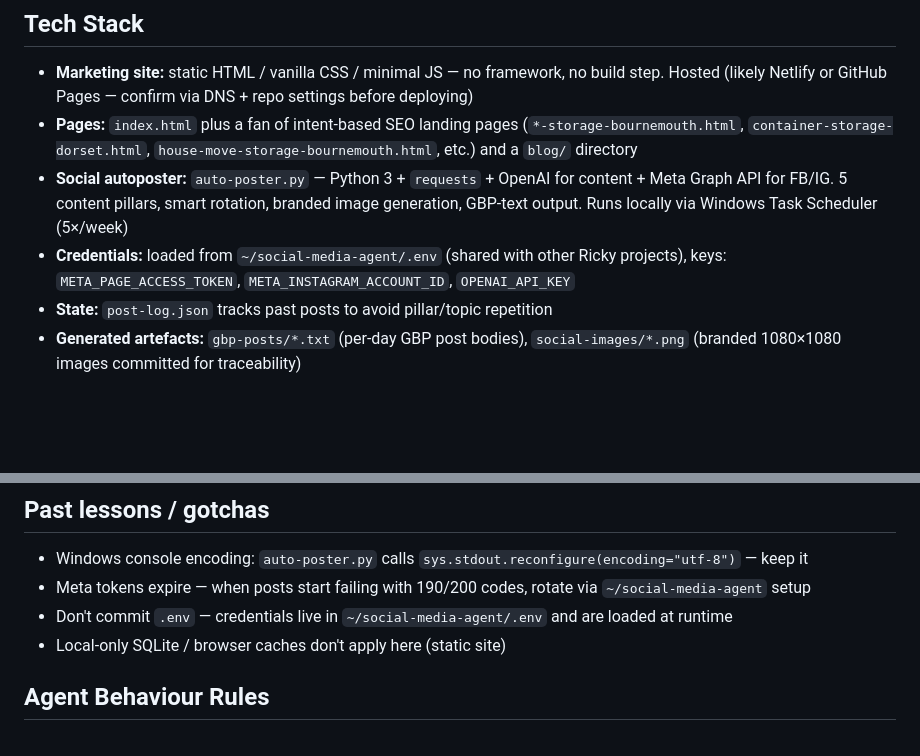
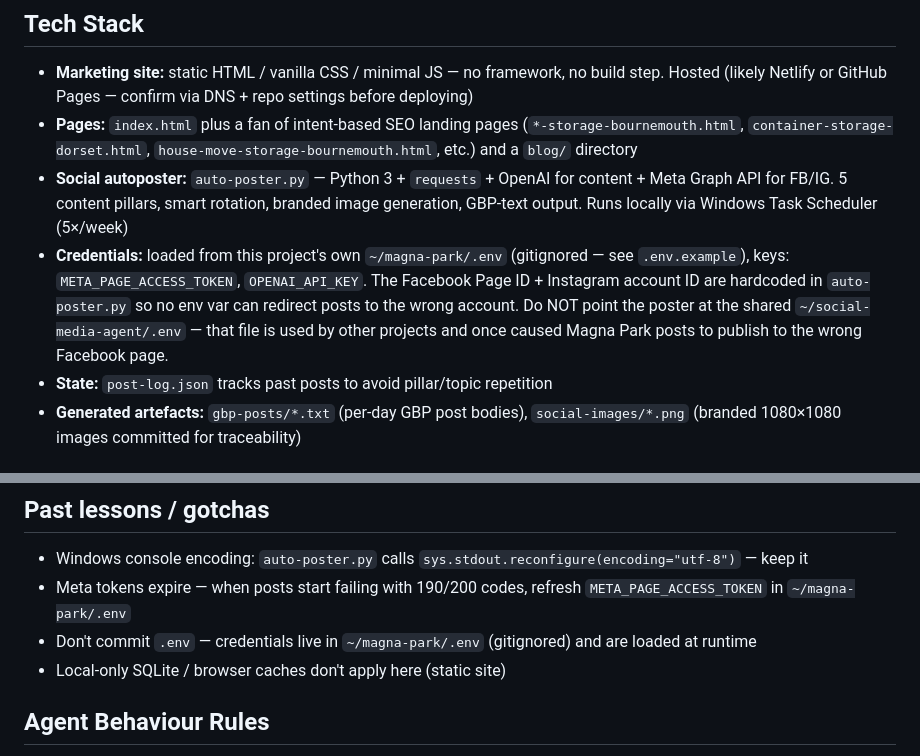
Before and after one commit to Rickybarton138/MAGNA-PARK, a Markdown page: CLAUDE.md, 2 parts joined by grey strips. Drawn GitHub-style; blank space fills up the shorter version.

Commit message:
Update CLAUDE.md — credentials now in project-local .env
Reflects the auto-poster credential decoupling: poster reads
~/magna-park/.env, not the shared ~/social-media-agent/.env.

Co-Authored-By: Claude Opus 4.7 (1M context) <noreply@anthropic.com>

```diff
--- a/CLAUDE.md
+++ b/CLAUDE.md
@@ -12,7 +12,7 @@
 - **Marketing site:** static HTML / vanilla CSS / minimal JS — no framework, no build step. Hosted (likely Netlify or GitHub Pages — confirm via DNS + repo settings before deploying)
 - **Pages:** `index.html` plus a fan of intent-based SEO landing pages (`*-storage-bournemouth.html`, `container-storage-dorset.html`, `house-move-storage-bournemouth.html`, etc.) and a `blog/` directory
 - **Social autoposter:** `auto-poster.py` — Python 3 + `requests` + OpenAI for content + Meta Graph API for FB/IG. 5 content pillars, smart rotation, branded image generation, GBP-text output. Runs locally via Windows Task Scheduler (5×/week)
-- **Credentials:** loaded from `~/social-media-agent/.env` (shared with other Ricky projects), keys: `META_PAGE_ACCESS_TOKEN`, `META_INSTAGRAM_ACCOUNT_ID`, `OPENAI_API_KEY`
+- **Credentials:** loaded from this project's own `~/magna-park/.env` (gitignored — see `.env.example`), keys: `META_PAGE_ACCESS_TOKEN`, `OPENAI_API_KEY`. The Facebook Page ID + Instagram account ID are hardcoded in `auto-poster.py` so no env var can redirect posts to the wrong account. Do NOT point the poster at the shared `~/social-media-agent/.env` — that file is used by other projects and once caused Magna Park posts to publish to the wrong Facebook page.
 - **State:** `post-log.json` tracks past posts to avoid pillar/topic repetition
 - **Generated artefacts:** `gbp-posts/*.txt` (per-day GBP post bodies), `social-images/*.png` (branded 1080×1080 images committed for traceability)
 
@@ -43,8 +43,8 @@
 
 ## Past lessons / gotchas
 - Windows console encoding: `auto-poster.py` calls `sys.stdout.reconfigure(encoding="utf-8")` — keep it
-- Meta tokens expire — when posts start failing with 190/200 codes, rotate via `~/social-media-agent` setup
-- Don't commit `.env` — credentials live in `~/social-media-agent/.env` and are loaded at runtime
+- Meta tokens expire — when posts start failing with 190/200 codes, refresh `META_PAGE_ACCESS_TOKEN` in `~/magna-park/.env`
+- Don't commit `.env` — credentials live in `~/magna-park/.env` (gitignored) and are loaded at runtime
 - Local-only SQLite / browser caches don't apply here (static site)
 
 ## Agent Behaviour Rules
```
